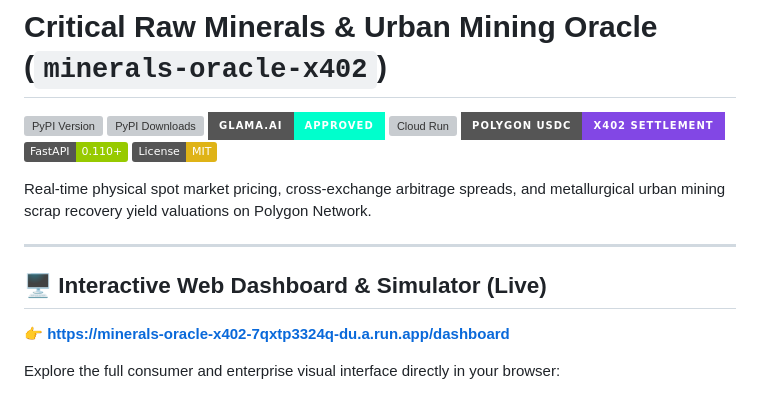
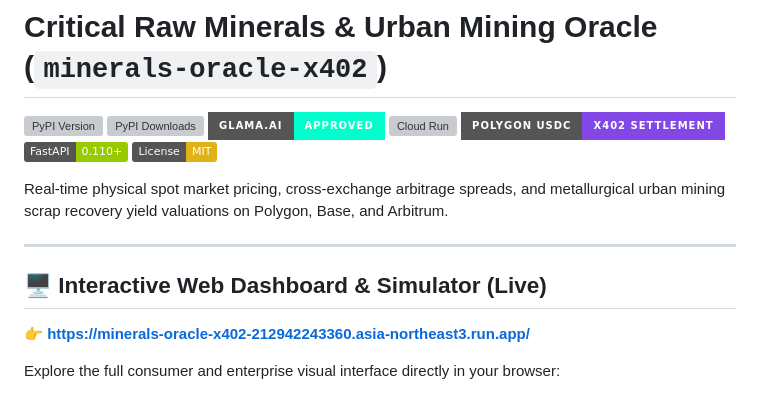
Before and after one commit to nohosa001-pixel/minerals-oracle-x402, a Markdown page: README.md, the part around one of its changes. Drawn GitHub-style; badges without logos; grey boxes are pictures that could not be loaded.

Commit message:
docs: update production Cloud Run URL in README

```diff
--- a/README.md
+++ b/README.md
@@ -8,13 +8,13 @@
 [![FastAPI](https://img.shields.io/badge/FastAPI-0.110+-green.svg)](https://fastapi.tiangolo.com)
 [![License: MIT](https://img.shields.io/badge/License-MIT-yellow.svg)](https://opensource.org/licenses/MIT)
 
-Real-time physical spot market pricing, cross-exchange arbitrage spreads, and metallurgical urban mining scrap recovery yield valuations on Polygon Network.
+Real-time physical spot market pricing, cross-exchange arbitrage spreads, and metallurgical urban mining scrap recovery yield valuations on Polygon, Base, and Arbitrum.
 
 ---
 
 ## 🖥️ Interactive Web Dashboard & Simulator (Live)
 
-👉 **[https://minerals-oracle-x402-7qxtp3324q-du.a.run.app/dashboard](https://minerals-oracle-x402-7qxtp3324q-du.a.run.app/dashboard)**
+👉 **[https://minerals-oracle-x402-212942243360.asia-northeast3.run.app/](https://minerals-oracle-x402-212942243360.asia-northeast3.run.app/)**
 
 Explore the full consumer and enterprise visual interface directly in your browser:
 - 📈 **Real-Time Live Commodity Ticker**: 1.5-second live streaming of COMEX, NYMEX, LME, and SMM market quotes.
```
Also changed, not shown: other parts of README.md (+1 -1 lines).
